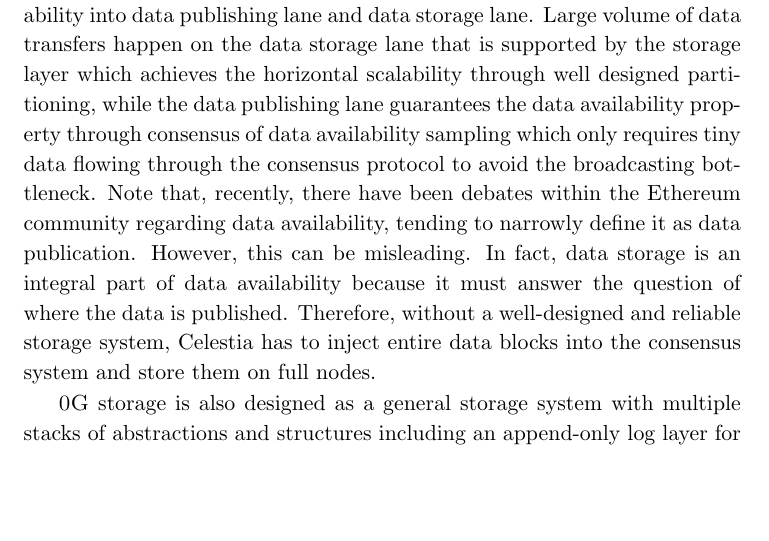
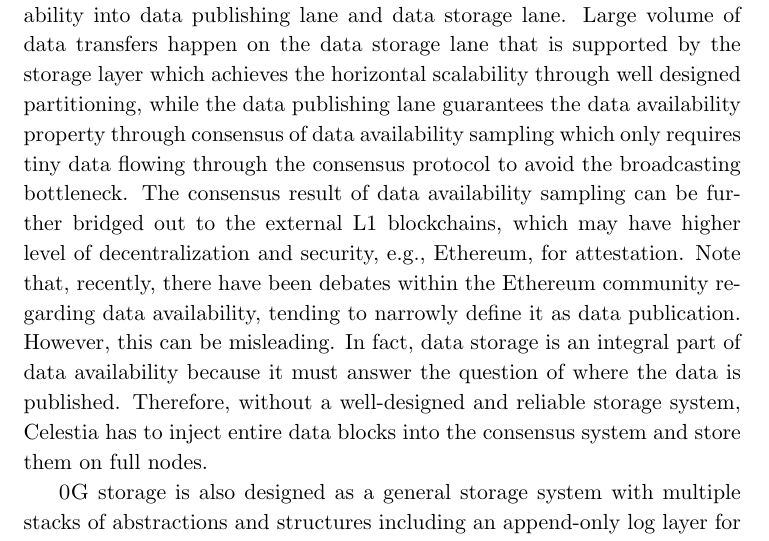
Before and after one commit to serbebra/whitepaper, a LaTeX paper (whitepaper.tex, which reads introduction.tex): part of page 5 of 23, cut so that both start at the same text, the shorter picture padded with empty space. Compiled offline with pdfLaTeX.

Commit message:
add attestation

```diff
--- a/introduction.tex
+++ b/introduction.tex
@@ -20,6 +20,7 @@ The partitioning is enabled through rewarding more to the node for storing the s
 
 Secondly, \projabbrev embraces the idea of separating the workflow of data availability into data publishing lane and data storage lane.
 Large volume of data transfers happen on the data storage lane that is supported by the storage layer which achieves the horizontal scalability through well designed partitioning, while the data publishing lane guarantees the data availability property through consensus of data availability sampling which only requires tiny data flowing through the consensus protocol to avoid the broadcasting bottleneck.
+The consensus result of data availability sampling can be further bridged out to the external L1 blockchains, which may have higher level of decentralization and security, e.g., Ethereum, for attestation.
 Note that, recently, there have been debates within the Ethereum community regarding data availability, tending to narrowly define it as data publication. However, this can be misleading. In fact, data storage is an integral part of data availability because it must answer the question of where the data is published. Therefore, without a well-designed and reliable storage system, Celestia has to inject entire data blocks into the consensus system and store them on full nodes.
 
 \projabbrev storage is also designed as a general storage system with multiple stacks of abstractions and structures including an append-only log layer for archiving unstructured data and also a key-value layer for managing mutable and structured data. This allows \projabbrev to support reliable data indexing and a greater variety of availability data types from Layer 2 and AI scenarios.
```
